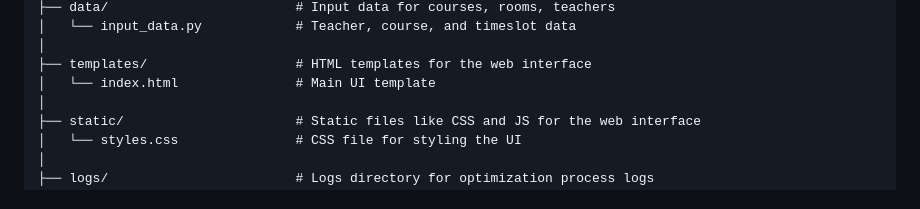
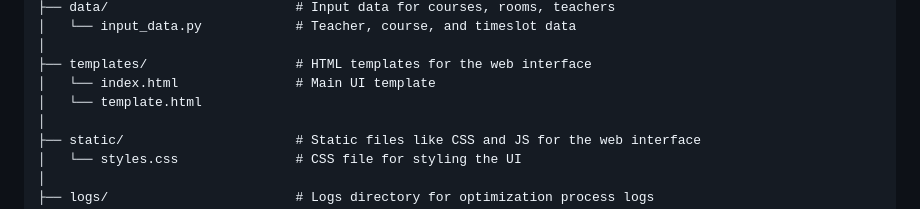
Before and after one commit to kuladeep1906/TimetableOptimization, a Markdown page: README.md, the part around the change. GitHub-like rendering.

```diff
--- a/README.md
+++ b/README.md
@@ -45,6 +45,7 @@ timetable-generator/
 │
 ├── templates/                   # HTML templates for the web interface
 │   └── index.html               # Main UI template
+│   └── template.html
 │
 ├── static/                      # Static files like CSS and JS for the web interface
 │   └── styles.css               # CSS file for styling the UI
```
